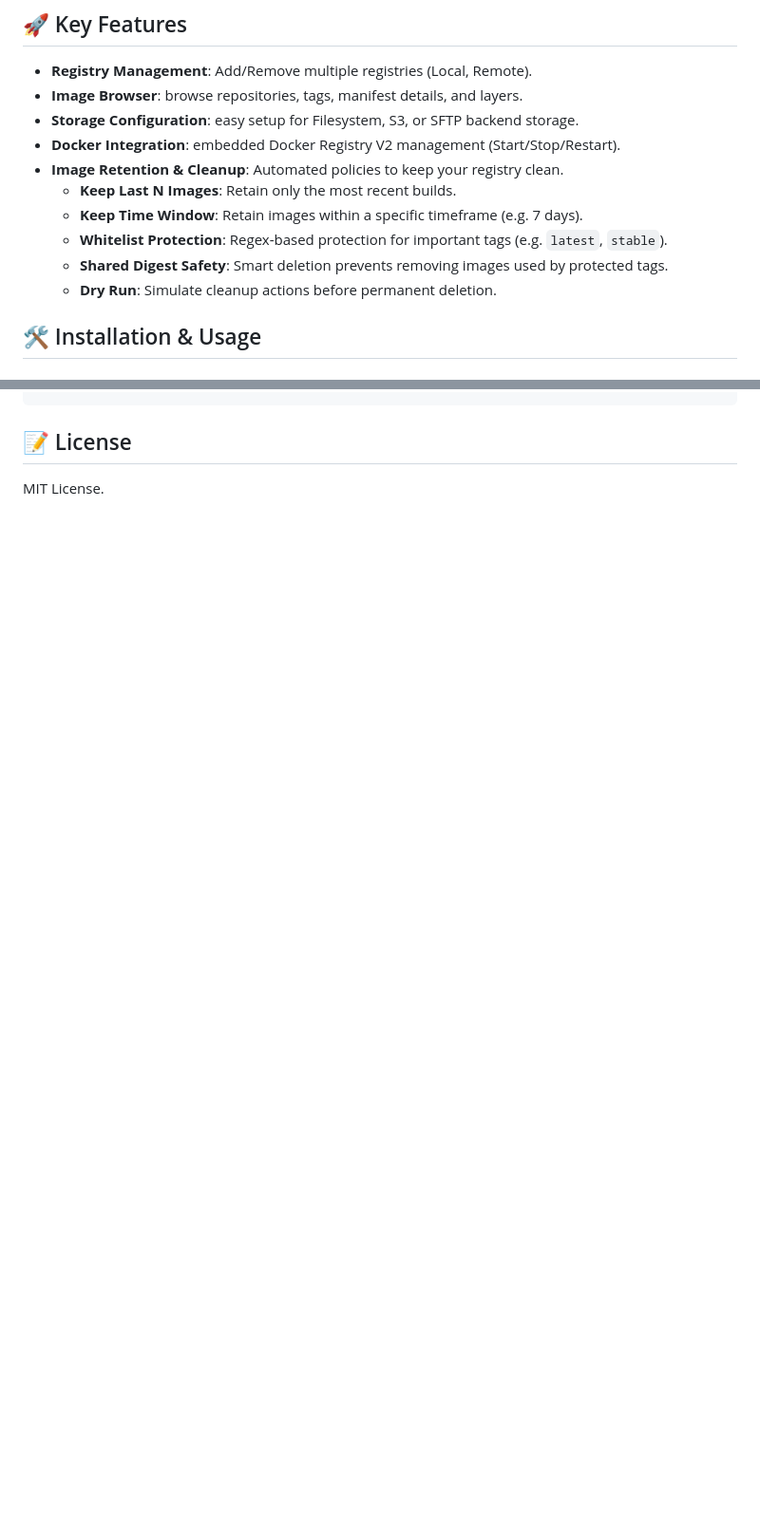
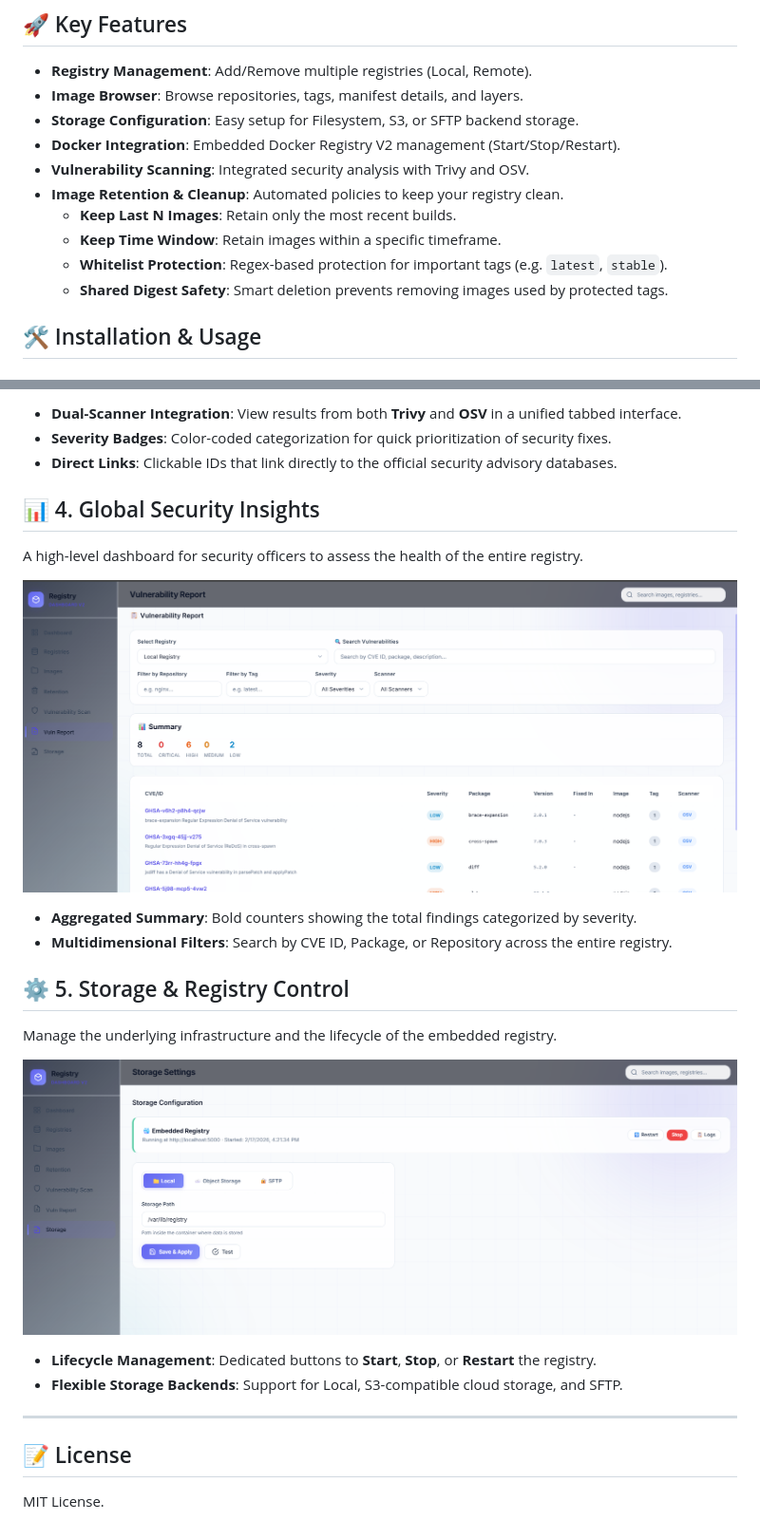
Before and after one commit to adisaputra10/docker-registry-dashboard, a Markdown page: README.md, 2 parts joined by grey strips. Shown at 95% size. Drawn GitHub-style; pictures changed too: web/image4.png (added), web/image5.png (added); blank space fills up the shorter version.

```diff
--- a/README.md
+++ b/README.md
@@ -6,15 +6,15 @@ Ideally suited for private registry management, providing a user-friendly interf
 ## 🚀 Key Features
 
 *   **Registry Management**: Add/Remove multiple registries (Local, Remote).
-*   **Image Browser**: browse repositories, tags, manifest details, and layers.
-*   **Storage Configuration**: easy setup for Filesystem, S3, or SFTP backend storage.
-*   **Docker Integration**: embedded Docker Registry V2 management (Start/Stop/Restart).
+*   **Image Browser**: Browse repositories, tags, manifest details, and layers.
+*   **Storage Configuration**: Easy setup for Filesystem, S3, or SFTP backend storage.
+*   **Docker Integration**: Embedded Docker Registry V2 management (Start/Stop/Restart).
+*   **Vulnerability Scanning**: Integrated security analysis with Trivy and OSV.
 *   **Image Retention & Cleanup**: Automated policies to keep your registry clean.
     *   **Keep Last N Images**: Retain only the most recent builds.
-    *   **Keep Time Window**: Retain images within a specific timeframe (e.g. 7 days).
+    *   **Keep Time Window**: Retain images within a specific timeframe.
     *   **Whitelist Protection**: Regex-based protection for important tags (e.g. `latest`, `stable`).
     *   **Shared Digest Safety**: Smart deletion prevents removing images used by protected tags.
-    *   **Dry Run**: Simulate cleanup actions before permanent deletion.
 
 ## 🛠️ Installation & Usage
 
@@ -70,3 +68,24 @@ docker exec registry bin/registry garbage-collect /etc/docker/registry/config.ym
+- **Dual-Scanner Integration**: View results from both **Trivy** and **OSV** in a unified tabbed interface.
+- **Severity Badges**: Color-coded categorization for quick prioritization of security fixes.
+- **Direct Links**: Clickable IDs that link directly to the official security advisory databases.
+
+## 📊 4. Global Security Insights
+A high-level dashboard for security officers to assess the health of the entire registry.
+
+![Vulnerability Report](./web/image4.png)
+
+- **Aggregated Summary**: Bold counters showing the total findings categorized by severity.
+- **Multidimensional Filters**: Search by CVE ID, Package, or Repository across the entire registry.
+
+## ⚙️ 5. Storage & Registry Control
+Manage the underlying infrastructure and the lifecycle of the embedded registry.
+
+![Storage Settings](./web/image5.png)
+
+- **Lifecycle Management**: Dedicated buttons to **Start**, **Stop**, or **Restart** the registry.
+- **Flexible Storage Backends**: Support for Local, S3-compatible cloud storage, and SFTP.
+
+---
 
 ## 📝 License
 MIT License.
```
Also changed, not shown: other parts of README.md (+23 -25 lines), web/readme.md (added, +59 -0 lines), web/image1.png (added), web/image2.png (added), web/image3.png (added), 9 other files.
